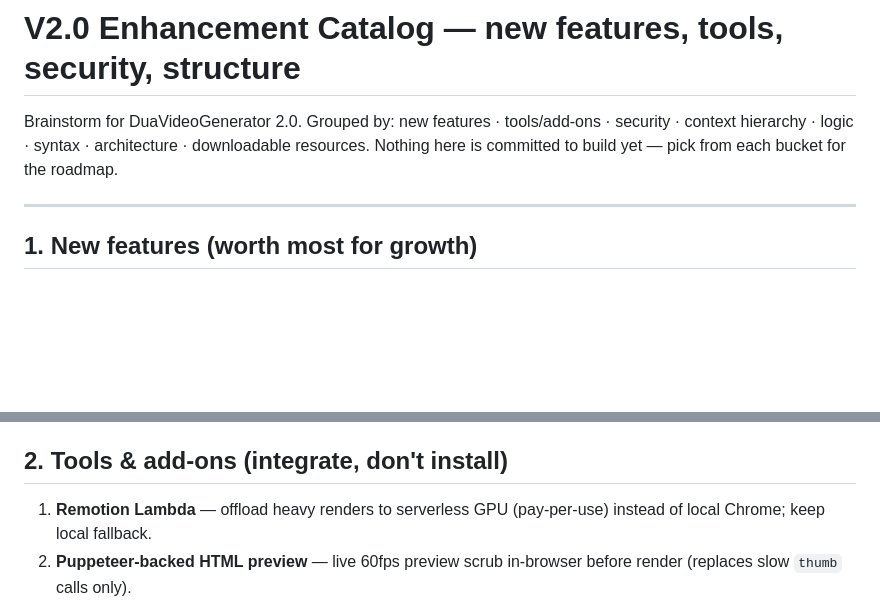
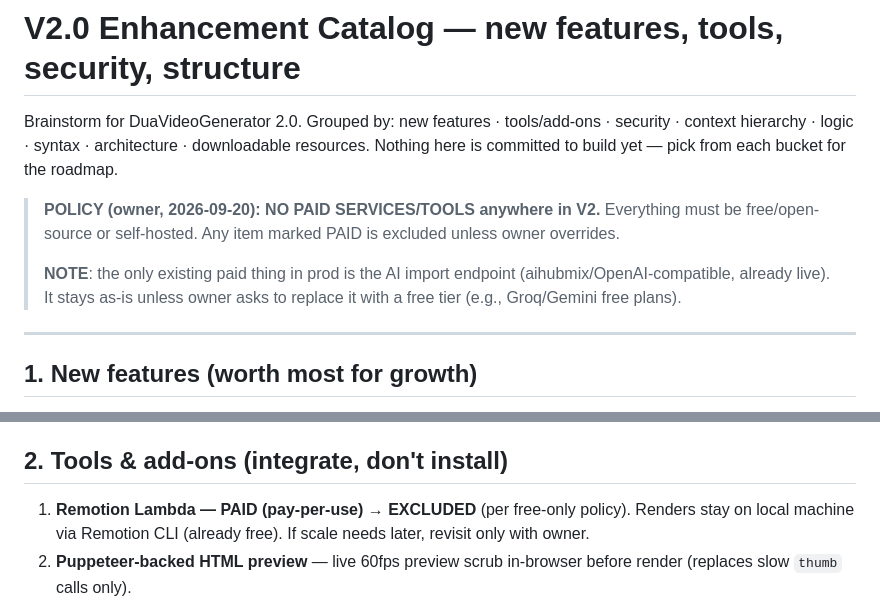
Before and after one commit to h3lllsing/DUAGENERATOR-2.0, a Markdown page: docs/V2_ENHANCEMENT_CATALOG.md, 2 parts joined by grey strips. Rendered like a GitHub page; blank space fills up the shorter version.

Commit message:
docs(v2): free-only policy - exclude Remotion Lambda (paid), note AI import as only existing paid dep

```diff
--- a/docs/V2_ENHANCEMENT_CATALOG.md
+++ b/docs/V2_ENHANCEMENT_CATALOG.md
@@ -1,6 +1,10 @@
 # V2.0 Enhancement Catalog — new features, tools, security, structure
 
 Brainstorm for DuaVideoGenerator 2.0. Grouped by: new features · tools/add-ons · security · context hierarchy · logic · syntax · architecture · downloadable resources. Nothing here is committed to build yet — pick from each bucket for the roadmap.
+
+> **POLICY (owner, 2026-09-20): NO PAID SERVICES/TOOLS anywhere in V2.** Everything must be free/open-source or self-hosted. Any item marked PAID is excluded unless owner overrides.
+>
+> **NOTE**: the only existing paid thing in prod is the AI import endpoint (aihubmix/OpenAI-compatible, already live). It stays as-is unless owner asks to replace it with a free tier (e.g., Groq/Gemini free plans).
 
 ---
 
@@ -21,7 +25,7 @@ Brainstorm for DuaVideoGenerator 2.0. Grouped by: new features · tools/add-ons
 
 ## 2. Tools & add-ons (integrate, don't install)
 
-1. **Remotion Lambda** — offload heavy renders to serverless GPU (pay-per-use) instead of local Chrome; keep local fallback.
+1. **Remotion Lambda — PAID (pay-per-use) → EXCLUDED** (per free-only policy). Renders stay on local machine via Remotion CLI (already free). If scale needs later, revisit only with owner.
 2. **Puppeteer-backed HTML preview** — live 60fps preview scrub in-browser before render (replaces slow `thumb` calls only).
 3. **ffprobe/`video_analyzer`** — capacity-aware encoder settings, HDR→SDR checks, loudness re-check after upload.
 4. **Whisper (faster-whisper)** — local transcription to auto-verify TTS audio matches Arabic/Urdu text (QC for audio layer).
```
